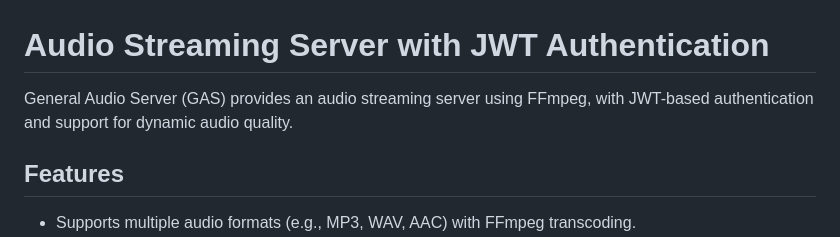
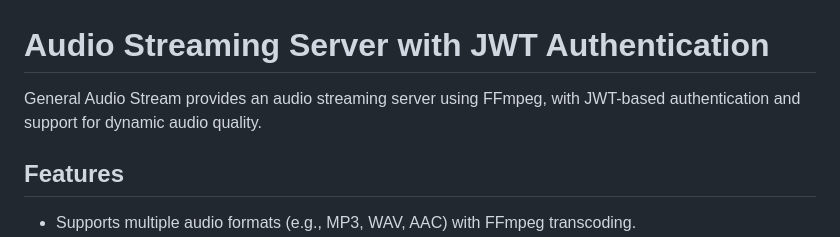
Before and after one commit to muza-music/muza-audio-stream, a Markdown page: README.md, the part around the change. Rendered like a GitHub page.

```diff
--- a/README.md
+++ b/README.md
@@ -1,6 +1,6 @@
 # Audio Streaming Server with JWT Authentication
 
-General Audio Server (GAS) provides an audio streaming server using FFmpeg, with JWT-based authentication and support for dynamic audio quality.
+General Audio Stream provides an audio streaming server using FFmpeg, with JWT-based authentication and support for dynamic audio quality.
 
 ## Features
 - Supports multiple audio formats (e.g., MP3, WAV, AAC) with FFmpeg transcoding.
```
